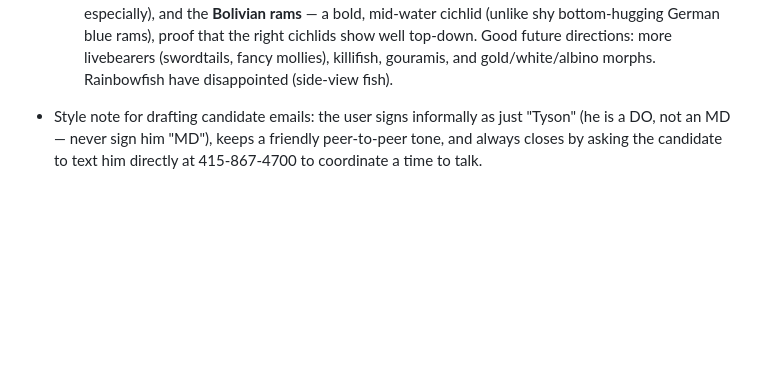
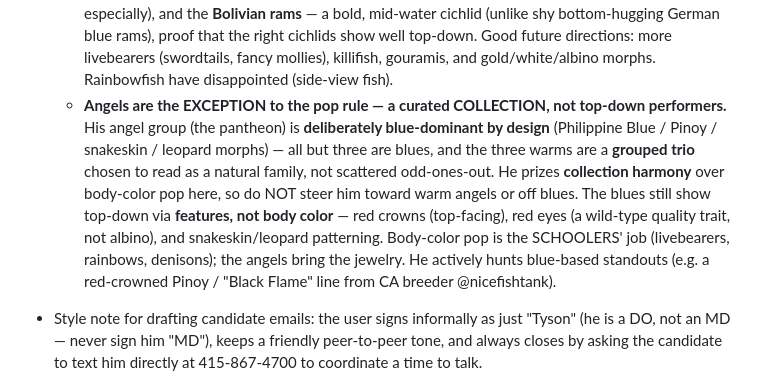
Before and after one commit to smithtl12/smith-reunion-2026, a Markdown page: CLAUDE.md, the part around the change. Rendered like a GitHub page; blank space fills up the shorter version.

Commit message:
Pond guidance: record that angels are a deliberate blue collection (pop-rule exception) (#236)
Corrects the top-down aesthetic note that had advice steering the user
toward warm-colored angels. His angel group is deliberately blue-dominant
by design (all but three), with the three warms grouped as a natural
trio; he prizes collection harmony over body-color pop for the angels.
Blues still read top-down via features (red crowns, red eyes, snakeskin/
leopard patterning), not body color — body-color pop is the schoolers'
job. So future advice should not nudge him off blues.


Claude-Session: https://claude.ai/code/session_01SwBdByHjzH2rzwXuiog6fw

Co-authored-by: Claude <noreply@anthropic.com>

```diff
--- a/CLAUDE.md
+++ b/CLAUDE.md
@@ -132,6 +132,18 @@ These are standing preferences for Claude when helping this user.
     more livebearers (swordtails, fancy mollies), killifish, gouramis,
     and gold/white/albino morphs. Rainbowfish have disappointed (side-view
     fish).
+  - **Angels are the EXCEPTION to the pop rule — a curated COLLECTION, not
+    top-down performers.** His angel group (the pantheon) is **deliberately
+    blue-dominant by design** (Philippine Blue / Pinoy / snakeskin / leopard
+    morphs) — all but three are blues, and the three warms are a **grouped
+    trio** chosen to read as a natural family, not scattered odd-ones-out. He
+    prizes **collection harmony** over body-color pop here, so do NOT steer him
+    toward warm angels or off blues. The blues still show top-down via
+    **features, not body color** — red crowns (top-facing), red eyes (a
+    wild-type quality trait, not albino), and snakeskin/leopard patterning.
+    Body-color pop is the SCHOOLERS' job (livebearers, rainbows, denisons);
+    the angels bring the jewelry. He actively hunts blue-based standouts (e.g.
+    a red-crowned Pinoy / "Black Flame" line from CA breeder @nicefishtank).
 
 - Style note for drafting candidate emails: the user signs informally as just
   "Tyson" (he is a DO, not an MD — never sign him "MD"), keeps a friendly
```
